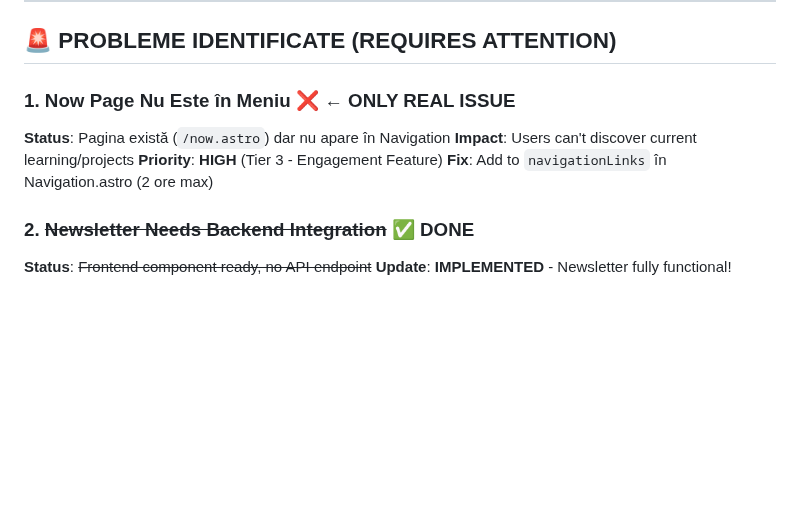
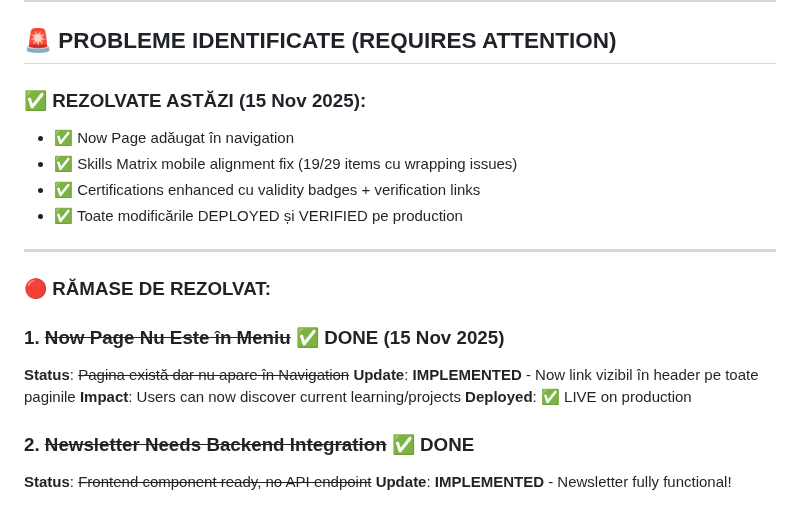
Before and after one commit to Mihai-82Adrian/portfolio-astro, a Markdown page: NEXT_STEPS_PLAN.md, the part around the change. Drawn GitHub-style; blank space fills up the shorter version.

```diff
--- a/NEXT_STEPS_PLAN.md
+++ b/NEXT_STEPS_PLAN.md
@@ -63,11 +63,21 @@
 
 ## 🚨 PROBLEME IDENTIFICATE (REQUIRES ATTENTION)
 
-### 1. Now Page Nu Este în Meniu ❌ **← ONLY REAL ISSUE**
-**Status**: Pagina există (`/now.astro`) dar nu apare în Navigation
-**Impact**: Users can't discover current learning/projects
-**Priority**: **HIGH** (Tier 3 - Engagement Feature)
-**Fix**: Add to `navigationLinks` în Navigation.astro (2 ore max)
+### ✅ REZOLVATE ASTĂZI (15 Nov 2025):
+- ✅ Now Page adăugat în navigation
+- ✅ Skills Matrix mobile alignment fix (19/29 items cu wrapping issues)
+- ✅ Certifications enhanced cu validity badges + verification links
+- ✅ Toate modificările DEPLOYED și VERIFIED pe production
+
+---
+
+### 🔴 RĂMASE DE REZOLVAT:
+
+### 1. ~~Now Page Nu Este în Meniu~~ ✅ **DONE** (15 Nov 2025)
+**Status**: ~~Pagina există dar nu apare în Navigation~~
+**Update**: **IMPLEMENTED** - Now link vizibil în header pe toate paginile
+**Impact**: Users can now discover current learning/projects
+**Deployed**: ✅ LIVE on production
 
 ### 2. ~~Newsletter Needs Backend Integration~~ ✅ DONE
 **Status**: ~~Frontend component ready, no API endpoint~~
```
Also changed, not shown: IMPLEMENTATION_ROADMAP.md (added, +335 -0 lines), TIER1_FEATURES_GAP_ANALYSIS.md (+61 -22 lines).
